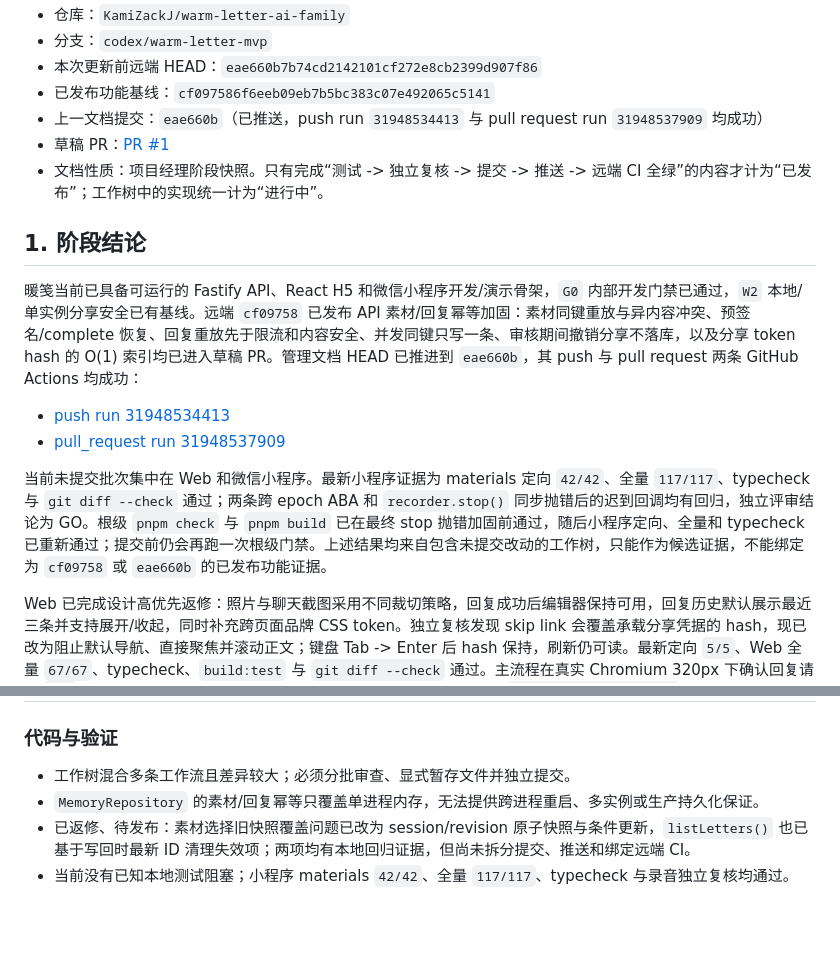
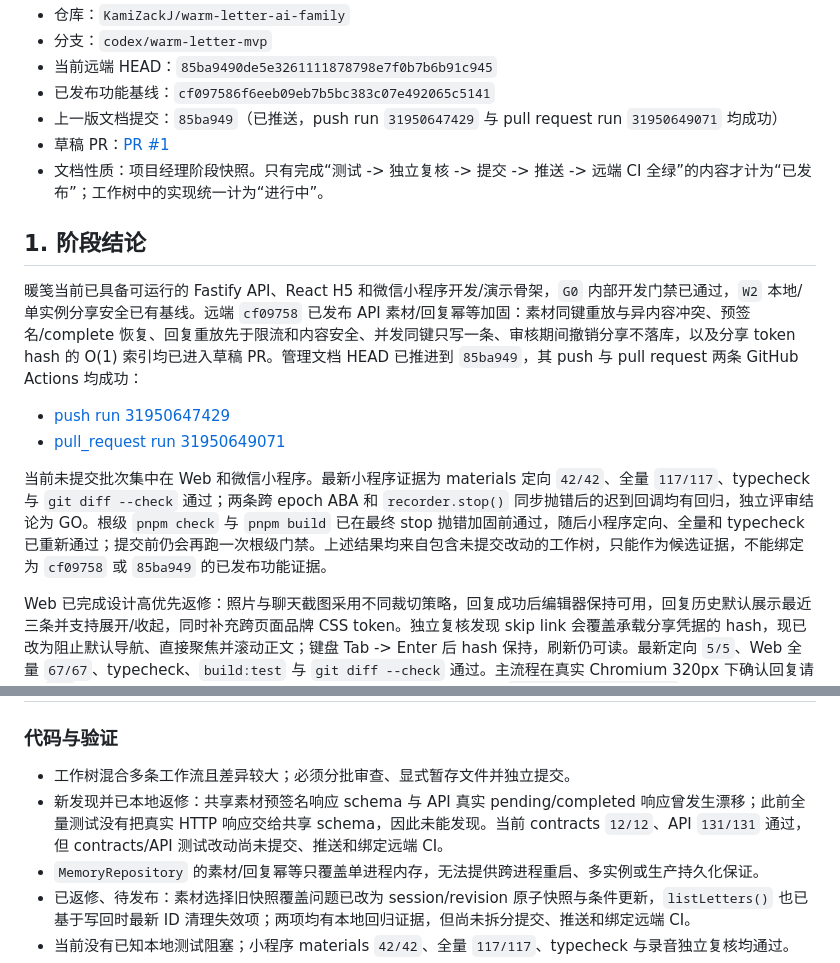
Before and after one commit to KamiZackJ/warm-letter-ai-family, a Markdown page: docs/CURRENT_PROGRESS_PLAN_ISSUES_2026-08-16.md, 2 parts joined by grey strips. GitHub-like rendering; blank space fills up the shorter version.

Commit message:
docs: refresh progress plan and product gaps

```diff
--- a/docs/CURRENT_PROGRESS_PLAN_ISSUES_2026-08-16.md
+++ b/docs/CURRENT_PROGRESS_PLAN_ISSUES_2026-08-16.md
@@ -4,19 +4,19 @@
 - 仓库：`KamiZackJ/warm-letter-ai-family`
 - 分支：`codex/warm-letter-mvp`
-- 本次更新前远端 HEAD：`eae660b7b74cd2142101cf272e8cb2399d907f86`
+- 当前远端 HEAD：`85ba9490de5e3261111878798e7f0b7b6b91c945`
 - 已发布功能基线：`cf097586f6eeb09eb7b5bc383c07e492065c5141`
-- 上一文档提交：`eae660b`（已推送，push run `31948534413` 与 pull request run `31948537909` 均成功）
+- 上一版文档提交：`85ba949`（已推送，push run `31950647429` 与 pull request run `31950649071` 均成功）
 - 草稿 PR：[PR #1](https://github.com/KamiZackJ/warm-letter-ai-family/pull/1)
 - 文档性质：项目经理阶段快照。只有完成“测试 -> 独立复核 -> 提交 -> 推送 -> 远端 CI 全绿”的内容才计为“已发布”；工作树中的实现统一计为“进行中”。
 
 ## 1. 阶段结论
 
-暖笺当前已具备可运行的 Fastify API、React H5 和微信小程序开发/演示骨架，`G0` 内部开发门禁已通过，`W2` 本地/单实例分享安全已有基线。远端 `cf09758` 已发布 API 素材/回复幂等加固：素材同键重放与异内容冲突、预签名/complete 恢复、回复重放先于限流和内容安全、并发同键只写一条、审核期间撤销分享不落库，以及分享 token hash 的 O(1) 索引均已进入草稿 PR。管理文档 HEAD 已推进到 `eae660b`，其 push 与 pull request 两条 GitHub Actions 均成功：
+暖笺当前已具备可运行的 Fastify API、React H5 和微信小程序开发/演示骨架，`G0` 内部开发门禁已通过，`W2` 本地/单实例分享安全已有基线。远端 `cf09758` 已发布 API 素材/回复幂等加固：素材同键重放与异内容冲突、预签名/complete 恢复、回复重放先于限流和内容安全、并发同键只写一条、审核期间撤销分享不落库，以及分享 token hash 的 O(1) 索引均已进入草稿 PR。管理文档 HEAD 已推进到 `85ba949`，其 push 与 pull request 两条 GitHub Actions 均成功：
 
-- [push run 31948534413](https://github.com/KamiZackJ/warm-letter-ai-family/actions/runs/31948534413)
-- [pull_request run 31948537909](https://github.com/KamiZackJ/warm-letter-ai-family/actions/runs/31948537909)
+- [push run 31950647429](https://github.com/KamiZackJ/warm-letter-ai-family/actions/runs/31950647429)
+- [pull_request run 31950649071](https://github.com/KamiZackJ/warm-letter-ai-family/actions/runs/31950649071)
 
-当前未提交批次集中在 Web 和微信小程序。最新小程序证据为 materials 定向 `42/42`、全量 `117/117`、typecheck 与 `git diff --check` 通过；两条跨 epoch ABA 和 `recorder.stop()` 同步抛错后的迟到回调均有回归，独立评审结论为 GO。根级 `pnpm check` 与 `pnpm build` 已在最终 stop 抛错加固前通过，随后小程序定向、全量和 typecheck 已重新通过；提交前仍会再跑一次根级门禁。上述结果均来自包含未提交改动的工作树，只能作为候选证据，不能绑定为 `cf09758` 或 `eae660b` 的已发布功能证据。
+当前未提交批次集中在 Web 和微信小程序。最新小程序证据为 materials 定向 `42/42`、全量 `117/117`、typecheck 与 `git diff --check` 通过；两条跨 epoch ABA 和 `recorder.stop()` 同步抛错后的迟到回调均有回归，独立评审结论为 GO。根级 `pnpm check` 与 `pnpm build` 已在最终 stop 抛错加固前通过，随后小程序定向、全量和 typecheck 已重新通过；提交前仍会再跑一次根级门禁。上述结果均来自包含未提交改动的工作树，只能作为候选证据，不能绑定为 `cf09758` 或 `85ba949` 的已发布功能证据。
 
 Web 已完成设计高优先返修：照片与聊天截图采用不同裁切策略，回复成功后编辑器保持可用，回复历史默认展示最近三条并支持展开/收起，同时补充跨页面品牌 CSS token。独立复核发现 skip link 会覆盖承载分享凭据的 hash，现已改为阻止默认导航、直接聚焦并滚动正文；键盘 Tab -> Enter 后 hash 保持，刷新仍可读。最新定向 `5/5`、Web 全量 `67/67`、typecheck、`build:test` 与 `git diff --check` 通过。主流程在真实 Chromium 320px 下确认回复请求 `201`、编辑器可见/启用/清空、回复数为 9、横向溢出为 0、console `0 errors / 0 warnings`；独立评审复测 320px 与 1280px 均无横向溢出并给出最终 GO。证据使用 Playwright route 模拟 API，且尚未绑定冻结 SHA/tree，因此仍需提交后验证，不能替代真实后端联调。
 
@@ -81,6 +83,7 @@ Web 已完成设计高优先返修：照片与聊天截图采用不同裁切策
 ### 代码与验证
 
 - 工作树混合多条工作流且差异较大；必须分批审查、显式暂存文件并独立提交。
+- 新发现并已本地返修：共享素材预签名响应 schema 与 API 真实 pending/completed 响应曾发生漂移；此前全量测试没有把真实 HTTP 响应交给共享 schema，因此未能发现。当前 contracts `12/12`、API `131/131` 通过，但 contracts/API 测试改动尚未提交、推送和绑定远端 CI。
 - `MemoryRepository` 的素材/回复幂等只覆盖单进程内存，无法提供跨进程重启、多实例或生产持久化保证。
 - 已返修、待发布：素材选择旧快照覆盖问题已改为 session/revision 原子快照与条件更新，`listLetters()` 也已基于写回时最新 ID 清理失效项；两项均有本地回归证据，但尚未拆分提交、推送和绑定远端 CI。
 - 当前没有已知本地测试阻塞；小程序 materials `42/42`、全量 `117/117`、typecheck 与录音独立复核均通过。
```
Also changed, not shown: other parts of docs/CURRENT_PROGRESS_PLAN_ISSUES_2026-08-16.md (+27 -1 lines).
